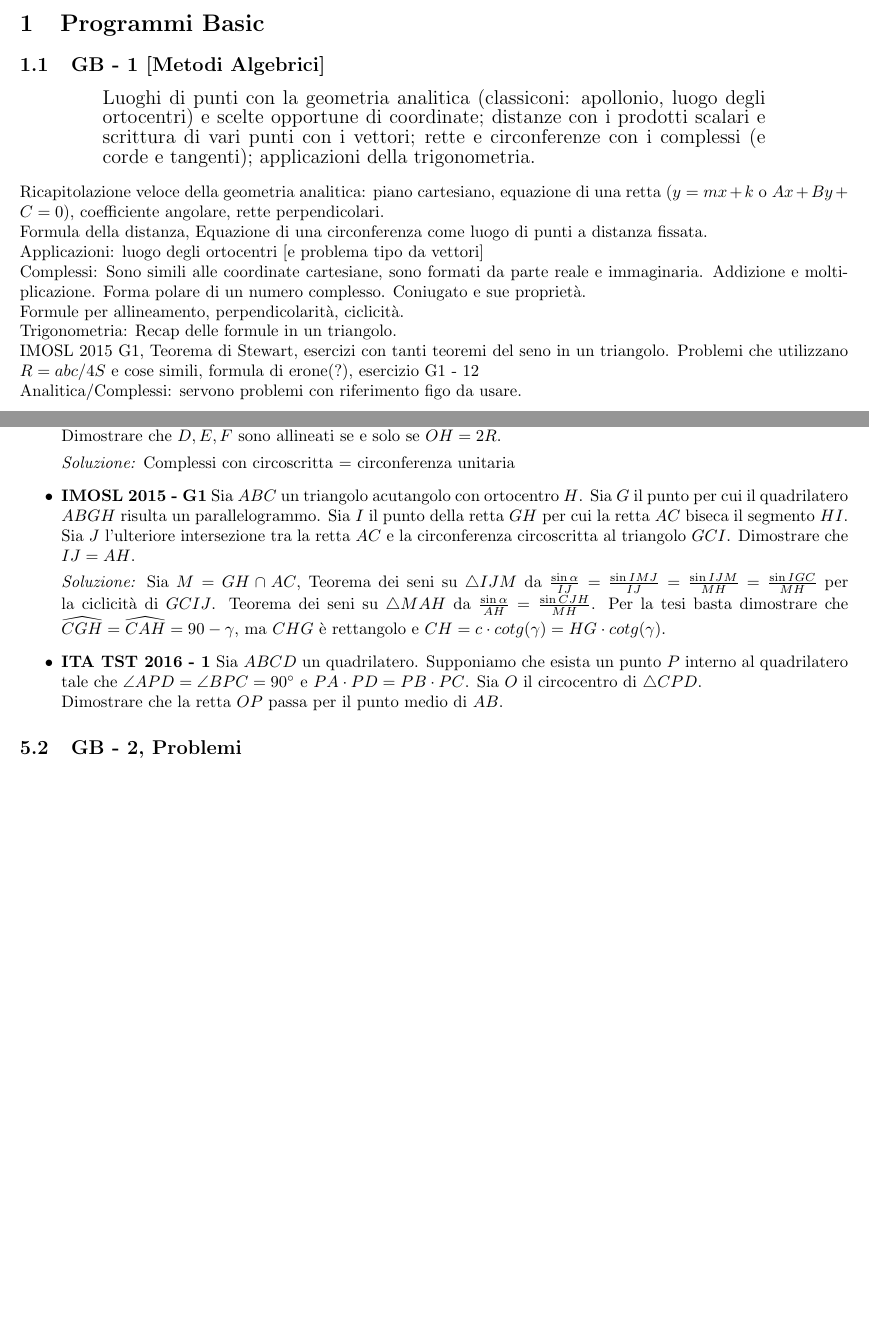
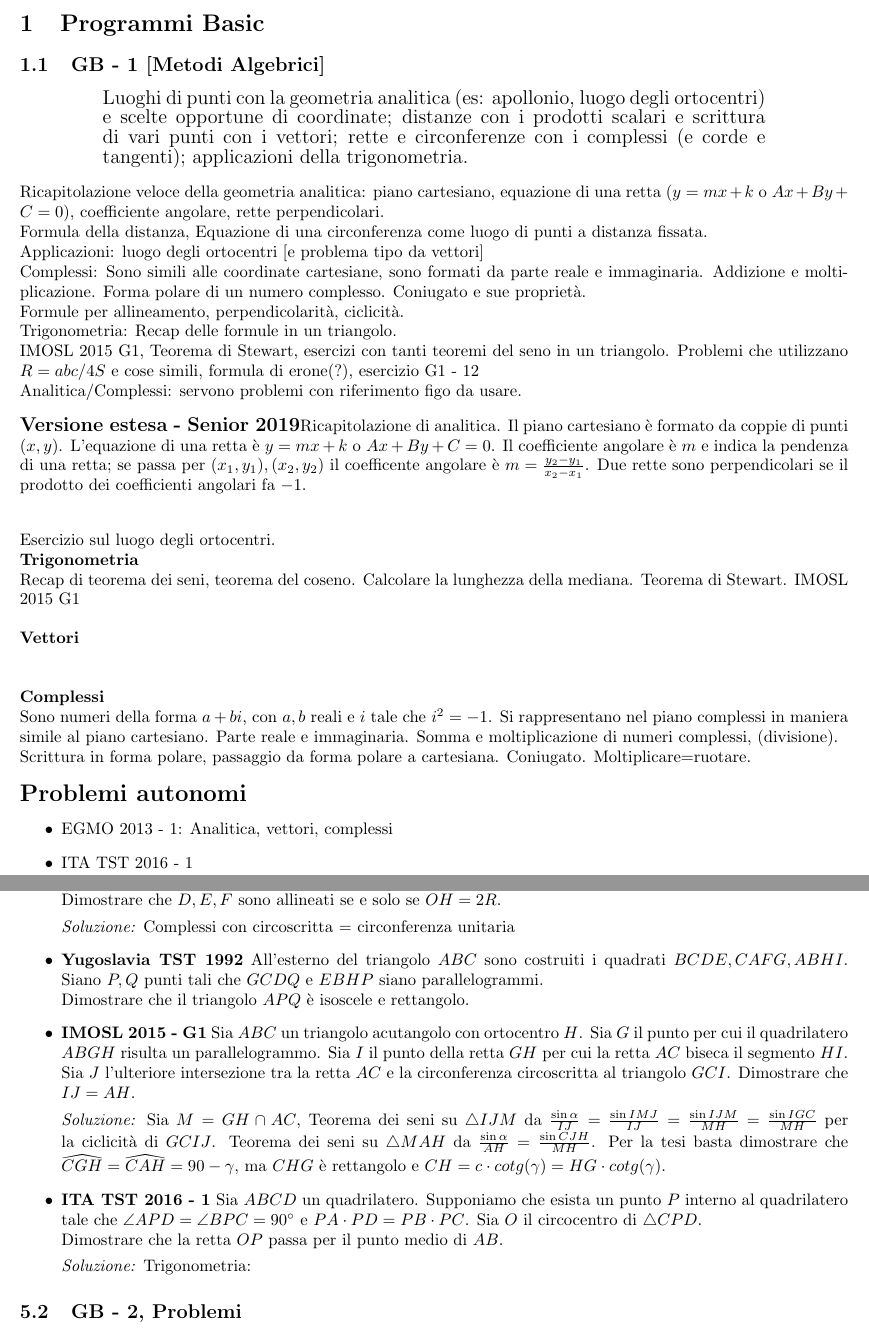
Before and after one commit to lindafriso/Geometria-senior, a LaTeX document (main.tex, which reads problemi.tex, programmi.tex): two parts of pages 1 and 19 of 25, joined at a grey line, cut so that both start at the same text, the shorter picture padded with empty space. Compiled offline with LaTeX, dvips and Ghostscript.

Commit message:
Update G1 B

```diff
--- a/problemi.tex
+++ b/problemi.tex
@@ -9,6 +9,9 @@
  \begin{sol}
  Complessi con circoscritta = circonferenza unitaria
 \end{sol}
+
+\item \textbf{Yugoslavia TST 1992} All'esterno del triangolo $ABC$ sono costruiti i quadrati $BCDE,CAFG,ABHI$. Siano $P,Q$ punti tali che $GCDQ$ e $EBHP$ siano parallelogrammi.\\
+Dimostrare che il triangolo $APQ$ è isoscele e rettangolo.
 
 
 
@@ -23,6 +26,12 @@ Dimostrare che $IJ = AH$.
 
 \item \textbf{ITA TST 2016 - 1} Sia $ABCD$ un quadrilatero. Supponiamo che esista un punto $P$ interno al quadrilatero tale che $\angle APD = \angle BPC = 90^{\circ}$ e $PA \cdot PD = PB \cdot PC$. Sia $O$ il circocentro di $\triangle CPD$.\\
 Dimostrare che la retta $OP$ passa per il punto medio di $AB$.
+
+\begin{sol}
+Trigonometria:
+\end{sol}
+
+
 
  \end{itemize}
 
--- a/programmi.tex
+++ b/programmi.tex
@@ -2,7 +2,7 @@
 
 \subsection{GB - 1 [Metodi Algebrici]}
 \begin{short}
- Luoghi di punti con la geometria analitica (classiconi: apollonio, luogo degli ortocentri) e scelte opportune di coordinate; distanze con i prodotti scalari e scrittura di vari punti con i vettori; rette e circonferenze con i complessi (e corde e tangenti); applicazioni della trigonometria.
+ Luoghi di punti con la geometria analitica (es: apollonio, luogo degli ortocentri) e scelte opportune di coordinate; distanze con i prodotti scalari e scrittura di vari punti con i vettori; rette e circonferenze con i complessi (e corde e tangenti); applicazioni della trigonometria.
 \end{short}
 
 Ricapitolazione veloce della geometria analitica: piano cartesiano, equazione di una retta ($y=mx+k$ o $Ax+By+C=0$), coefficiente angolare, rette perpendicolari.\\
@@ -20,6 +20,41 @@ IMOSL 2015 G1, Teorema di Stewart, esercizi con tanti teoremi del seno in un tri
 Problemi che utilizzano $R=abc/4S$ e cose simili, formula di erone(?), esercizio G1 - 12
 
 Analitica/Complessi: servono problemi con riferimento figo da usare.
+
+
+
+\vspace{0.3cm}
+\large{\textbf{Versione estesa - Senior 2019}}\normalsize
+Ricapitolazione di analitica. Il piano cartesiano è formato da coppie di punti $(x,y)$. L'equazione di una retta è $y=mx+k$ o $Ax+By+C=0$. Il coefficiente angolare è $m$ e indica la pendenza di una retta; se passa per $(x_1,y_1),(x_2,y_2)$ il coefficente angolare è $m=\frac{y_2-y_1}{x_2-x_1}$. Due rette sono perpendicolari se il prodotto dei coefficienti angolari fa $-1$.\\
+
+\vspace{0.3cm}
+
+Esercizio sul luogo degli ortocentri.
+
+
+\textbf{Trigonometria}\\
+Recap di teorema dei seni, teorema del coseno. Calcolare la lunghezza della mediana. Teorema di Stewart.
+IMOSL 2015 G1
+
+\vspace{0.4cm}
+\textbf{Vettori}\\
+
+
+\vspace{0.4cm}
+\textbf{Complessi}\\
+Sono numeri della forma $a+bi$, con $a,b$ reali e $i$ tale che $i^2=-1$. Si rappresentano nel piano complessi in maniera simile al piano cartesiano. Parte reale e immaginaria. Somma e moltiplicazione di numeri complessi, (divisione).\\
+Scrittura in forma polare, passaggio da forma polare a cartesiana. Coniugato. Moltiplicare=ruotare.
+
+
+\vspace{0.4cm}
+\Large \textbf{Problemi autonomi}\normalsize
+\begin{itemize}
+ \item EGMO 2013 - 1: Analitica, vettori, complessi
+ \item ITA TST 2016 - 1
+\end{itemize}
+
+
+
 
 
 \subsection{GB - 2 [Trasformazioni]}
```
Also changed, not shown: main.tex (+2 -0 lines), main.pdf.
